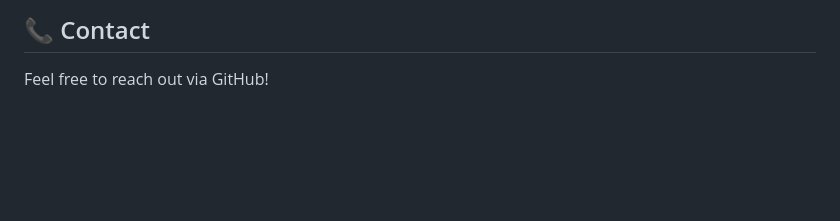
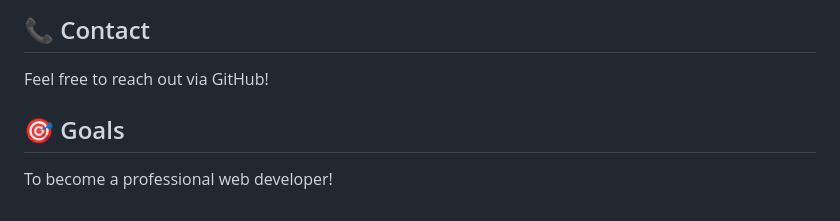
Before and after one commit to Yousuf-Hassan/Atlas-Project, a Markdown page: README.md, the part around the change. GitHub-like rendering; blank space fills up the shorter version.

Commit message:
Add goals section to README

```diff
--- a/README.md
+++ b/README.md
@@ -115,3 +115,6 @@ Coming soon...
 ---
 ## 📞 Contact
 Feel free to reach out via GitHub!
+
+## 🎯 Goals
+To become a professional web developer!
```
